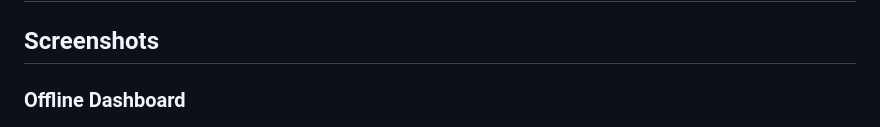
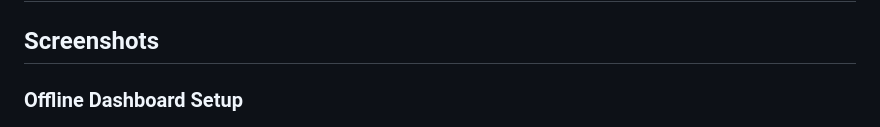
Before and after one commit to GrigoryBarnv/sensor-dashboard-app, a Markdown page: README.md, the part around the change. Rendered like a GitHub page.

```diff
--- a/README.md
+++ b/README.md
@@ -2,7 +2,7 @@
 
 ## Screenshots
 
-### Offline Dashboard
+### Offline Dashboard Setup
 
 ![Offline Dashboard](Screenshots/offline.png)
 
```
